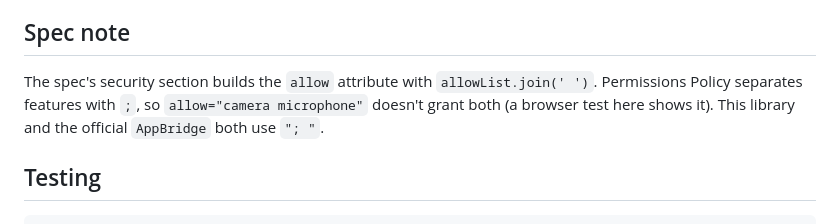
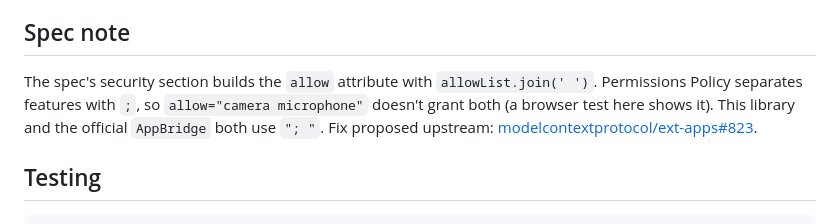
Before and after one commit to Dakshhhhh-ops/mcp-apps-lite-host, a Markdown page: README.md, the part around the change. Drawn GitHub-style.

Commit message:
README: link the upstream spec fix (ext-apps#823)

````diff
--- a/README.md
+++ b/README.md
@@ -143,7 +143,7 @@ Helpers: `buildCsp(csp, {inline})`, `buildAllow(permissions)`, `injectCsp(html,
 - Like any CSP-based sandbox, this doesn't stop a view from navigating itself to another page. Treat what you send a view as visible to its server.
 
 ## Spec note
-The spec's security section builds the `allow` attribute with `allowList.join(' ')`. Permissions Policy separates features with `;`, so `allow="camera microphone"` doesn't grant both (a browser test here shows it). This library and the official `AppBridge` both use `"; "`.
+The spec's security section builds the `allow` attribute with `allowList.join(' ')`. Permissions Policy separates features with `;`, so `allow="camera microphone"` doesn't grant both (a browser test here shows it). This library and the official `AppBridge` both use `"; "`. Fix proposed upstream: [modelcontextprotocol/ext-apps#823](https://github.com/modelcontextprotocol/ext-apps/pull/823).
 
 ## Testing
 ```bash
````
